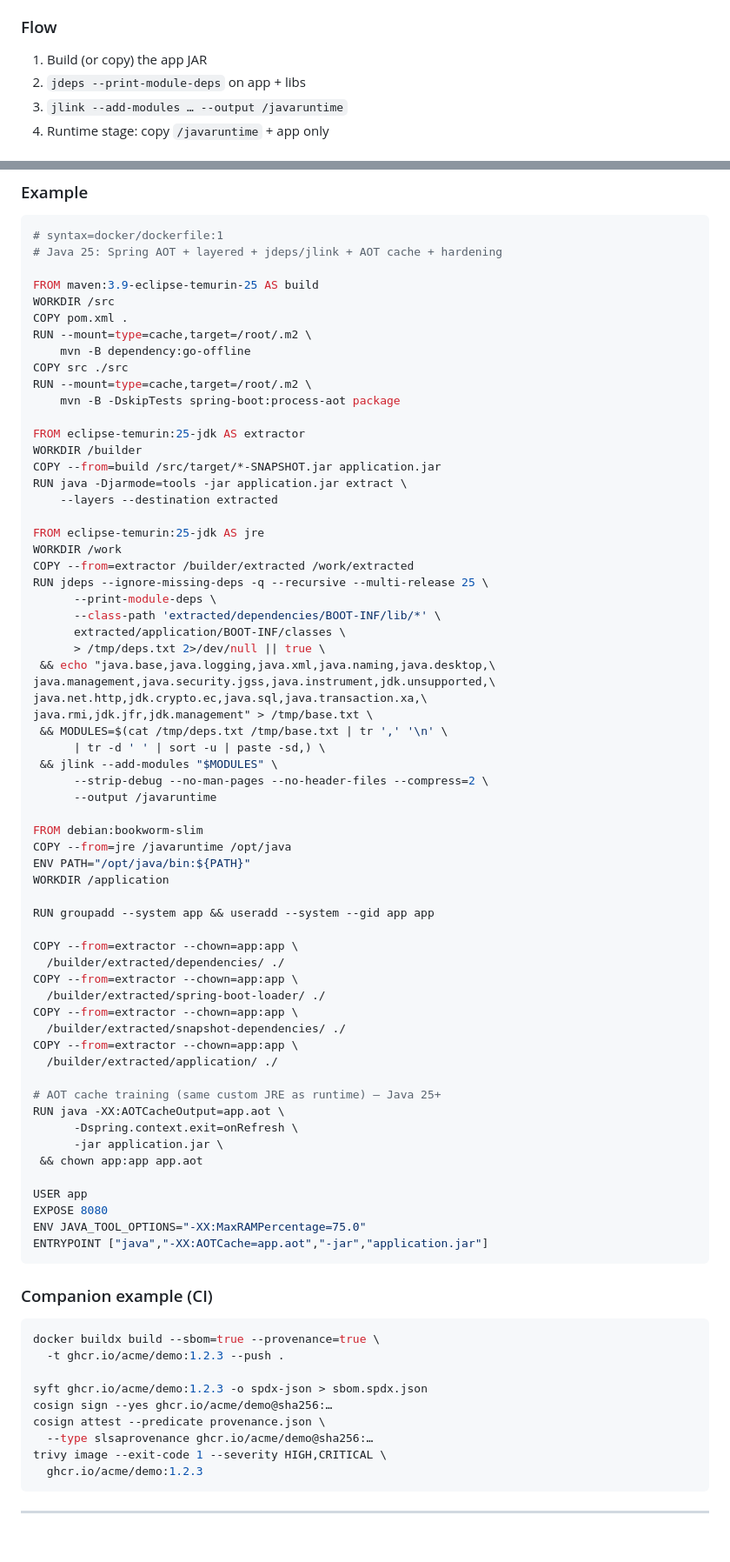
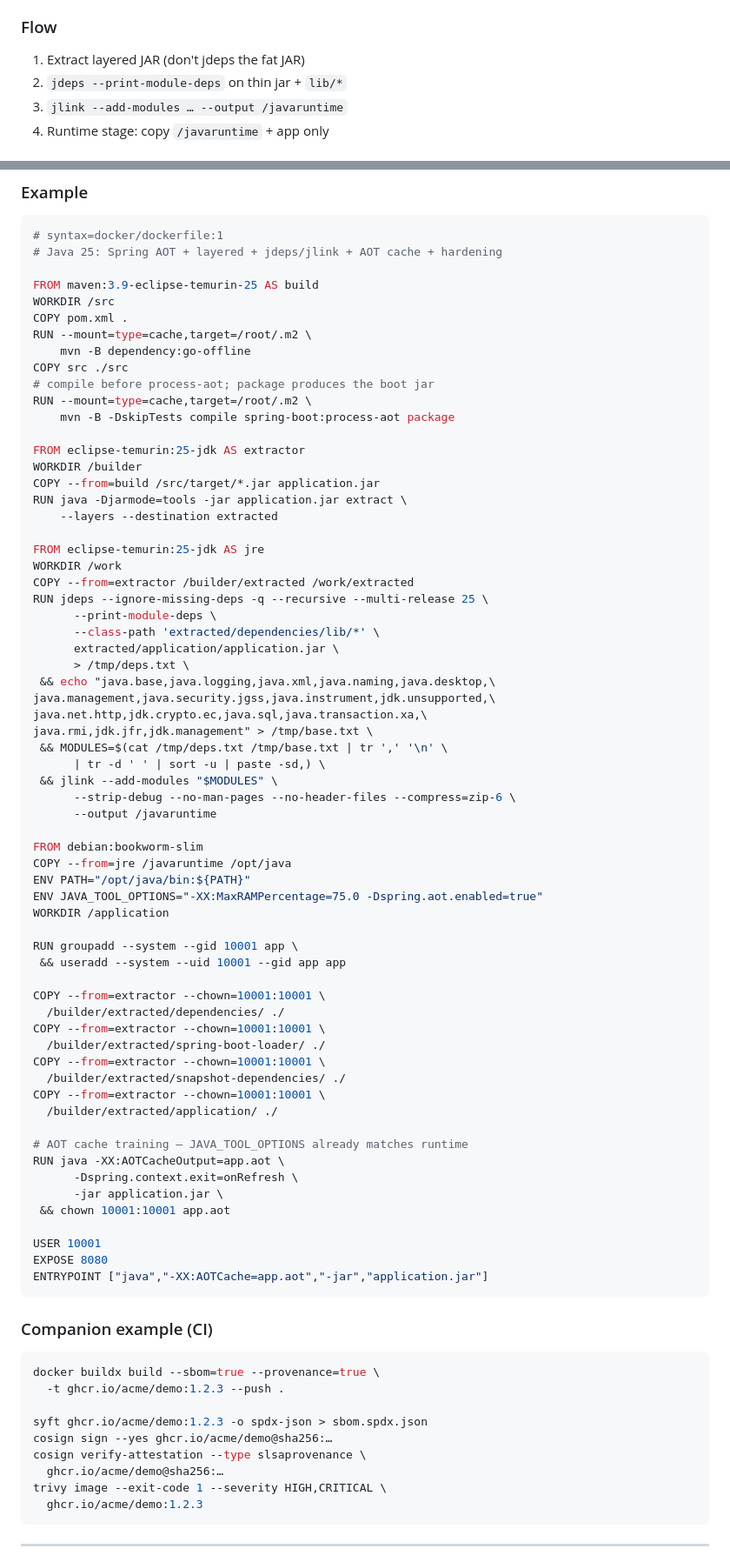
Before and after one commit to mnafshin/dockly, a Markdown page: docs/presentation/java-spring-dockerfile-techniques.mm.md, 2 parts joined by grey strips. Shown at 87% size. Drawn GitHub-style; blank space fills up the shorter version.

Commit message:
fixes some divergence with official spring documents

````diff
--- a/docs/presentation/java-spring-dockerfile-techniques.mm.md
+++ b/docs/presentation/java-spring-dockerfile-techniques.mm.md
@@ -187,8 +193,8 @@ ENTRYPOINT ["java","-XX:SharedArchiveFile=application.jsa",\
 - − Extra build stage; module list needs care
 - − Native agents / optional modules easy to miss
 ### Flow
-1. Build (or copy) the app JAR
-2. `jdeps --print-module-deps` on app + libs
+1. Extract layered JAR (don't jdeps the fat JAR)
+2. `jdeps --print-module-deps` on thin jar + `lib/*`
 3. `jlink --add-modules … --output /javaruntime`
 4. Runtime stage: copy `/javaruntime` + app only
 ### Tip
@@ -328,12 +345,13 @@ COPY pom.xml .
 RUN --mount=type=cache,target=/root/.m2 \
     mvn -B dependency:go-offline
 COPY src ./src
+# compile before process-aot; package produces the boot jar
 RUN --mount=type=cache,target=/root/.m2 \
-    mvn -B -DskipTests spring-boot:process-aot package
+    mvn -B -DskipTests compile spring-boot:process-aot package
 
 FROM eclipse-temurin:25-jdk AS extractor
 WORKDIR /builder
-COPY --from=build /src/target/*-SNAPSHOT.jar application.jar
+COPY --from=build /src/target/*.jar application.jar
 RUN java -Djarmode=tools -jar application.jar extract \
     --layers --destination extracted
 
@@ -342,9 +360,9 @@ WORKDIR /work
 COPY --from=extractor /builder/extracted /work/extracted
 RUN jdeps --ignore-missing-deps -q --recursive --multi-release 25 \
       --print-module-deps \
-      --class-path 'extracted/dependencies/BOOT-INF/lib/*' \
-      extracted/application/BOOT-INF/classes \
-      > /tmp/deps.txt 2>/dev/null || true \
+      --class-path 'extracted/dependencies/lib/*' \
+      extracted/application/application.jar \
+      > /tmp/deps.txt \
  && echo "java.base,java.logging,java.xml,java.naming,java.desktop,\
 java.management,java.security.jgss,java.instrument,jdk.unsupported,\
 java.net.http,jdk.crypto.ec,java.sql,java.transaction.xa,\
@@ -352,34 +370,35 @@ java.rmi,jdk.jfr,jdk.management" > /tmp/base.txt \
  && MODULES=$(cat /tmp/deps.txt /tmp/base.txt | tr ',' '\n' \
       | tr -d ' ' | sort -u | paste -sd,) \
  && jlink --add-modules "$MODULES" \
-      --strip-debug --no-man-pages --no-header-files --compress=2 \
+      --strip-debug --no-man-pages --no-header-files --compress=zip-6 \
       --output /javaruntime
 
 FROM debian:bookworm-slim
 COPY --from=jre /javaruntime /opt/java
 ENV PATH="/opt/java/bin:${PATH}"
+ENV JAVA_TOOL_OPTIONS="-XX:MaxRAMPercentage=75.0 -Dspring.aot.enabled=true"
 WORKDIR /application
 
-RUN groupadd --system app && useradd --system --gid app app
+RUN groupadd --system --gid 10001 app \
+ && useradd --system --uid 10001 --gid app app
 
-COPY --from=extractor --chown=app:app \
+COPY --from=extractor --chown=10001:10001 \
   /builder/extracted/dependencies/ ./
-COPY --from=extractor --chown=app:app \
+COPY --from=extractor --chown=10001:10001 \
   /builder/extracted/spring-boot-loader/ ./
-COPY --from=extractor --chown=app:app \
+COPY --from=extractor --chown=10001:10001 \
   /builder/extracted/snapshot-dependencies/ ./
-COPY --from=extractor --chown=app:app \
+COPY --from=extractor --chown=10001:10001 \
   /builder/extracted/application/ ./
 
-# AOT cache training (same custom JRE as runtime) — Java 25+
+# AOT cache training — JAVA_TOOL_OPTIONS already matches runtime
 RUN java -XX:AOTCacheOutput=app.aot \
       -Dspring.context.exit=onRefresh \
       -jar application.jar \
- && chown app:app app.aot
+ && chown 10001:10001 app.aot
 
-USER app
+USER 10001
 EXPOSE 8080
-ENV JAVA_TOOL_OPTIONS="-XX:MaxRAMPercentage=75.0"
 ENTRYPOINT ["java","-XX:AOTCache=app.aot","-jar","application.jar"]
 ```
 ### Companion example (CI)
@@ -389,8 +408,8 @@ docker buildx build --sbom=true --provenance=true \
 
 syft ghcr.io/acme/demo:1.2.3 -o spdx-json > sbom.spdx.json
 cosign sign --yes ghcr.io/acme/demo@sha256:…
-cosign attest --predicate provenance.json \
-  --type slsaprovenance ghcr.io/acme/demo@sha256:…
+cosign verify-attestation --type slsaprovenance \
+  ghcr.io/acme/demo@sha256:…
 trivy image --exit-code 1 --severity HIGH,CRITICAL \
   ghcr.io/acme/demo:1.2.3
 ```
````
Also changed, not shown: other parts of docs/presentation/java-spring-dockerfile-techniques.mm.md (+64 -52 lines).
